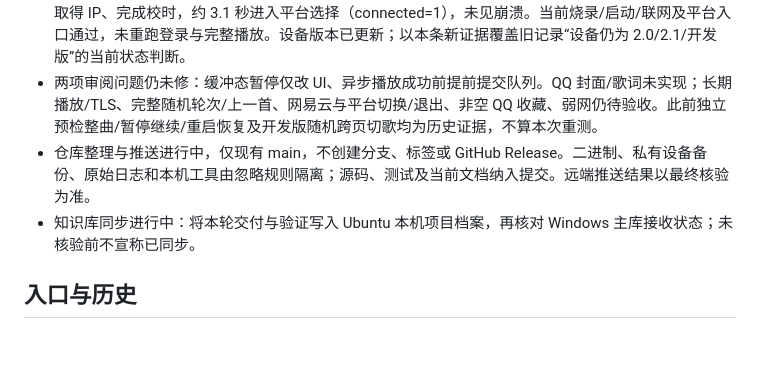
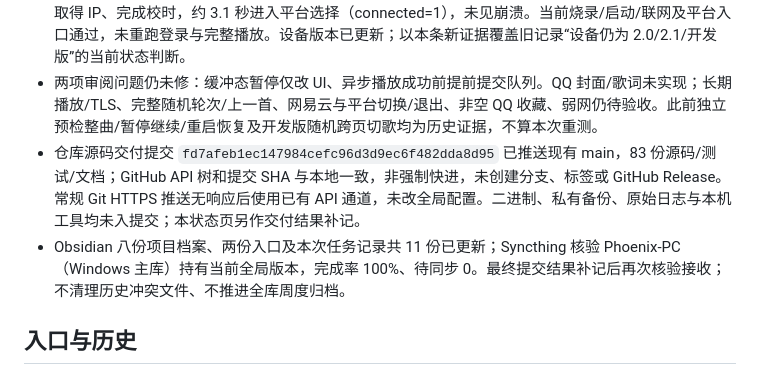
Before and after one commit to PhoenixZHC/FoloToy-wyy-musicplayer, a Markdown page: docs/CONTEXT.md, the part around one of its changes. Rendered like a GitHub page; blank space fills up the shorter version.

Commit message:
docs: record v2.2.0 device and source delivery results

```diff
--- a/docs/CONTEXT.md
+++ b/docs/CONTEXT.md
@@ -8,8 +8,8 @@
 - 实机原版 2.2.0-dev，先做 8 MiB 私有备份，分区表与构建一致；仅写 app 0x10000 并独立 verify_flash 校验通过。写入后、启动前 0x0–0xffff 与备份逐字节一致，保留 bootloader、分区表、Wi-Fi、账号和显示 NVS/PHY。启动日志确认为 2.2.0，ELF 前缀 6d3a2c743。
 - 首次 45 秒启动观察原 Wi-Fi 未找到（reason=201），最终超时；用户打开原热点后重启复测，约 2.6 秒取得 IP、完成校时，约 3.1 秒进入平台选择（connected=1），未见崩溃。当前烧录/启动/联网及平台入口通过，未重跑登录与完整播放。设备版本已更新；以本条新证据覆盖旧记录“设备仍为 2.0/2.1/开发版”的当前状态判断。
 - 两项审阅问题仍未修：缓冲态暂停仅改 UI、异步播放成功前提前提交队列。QQ 封面/歌词未实现；长期播放/TLS、完整随机轮次/上一首、网易云与平台切换/退出、非空 QQ 收藏、弱网仍待验收。此前独立预检整曲/暂停继续/重启恢复及开发版随机跨页切歌均为历史证据，不算本次重测。
-- 仓库整理与推送进行中，仅现有 main，不创建分支、标签或 GitHub Release。二进制、私有设备备份、原始日志和本机工具由忽略规则隔离；源码、测试及当前文档纳入提交。远端推送结果以最终核验为准。
-- 知识库同步进行中：将本轮交付与验证写入 Ubuntu 本机项目档案，再核对 Windows 主库接收状态；未核验前不宣称已同步。
+- 仓库源码交付提交 `fd7afeb1ec147984cefc96d3d9ec6f482dda8d95` 已推送现有 main，83 份源码/测试/文档；GitHub API 树和提交 SHA 与本地一致，非强制快进，未创建分支、标签或 GitHub Release。常规 Git HTTPS 推送无响应后使用已有 API 通道，未改全局配置。二进制、私有备份、原始日志与本机工具均未入提交；本状态页另作交付结果补记。
+- Obsidian 八份项目档案、两份入口及本次任务记录共 11 份已更新；Syncthing 核验 Phoenix-PC（Windows 主库）持有当前全局版本，完成率 100%、待同步 0。最终提交结果补记后再次核验接收；不清理历史冲突文件、不推进全库周度归档。
 
 ## 入口与历史
 
```
Also changed, not shown: other parts of docs/CONTEXT.md (+1 -1 lines).
